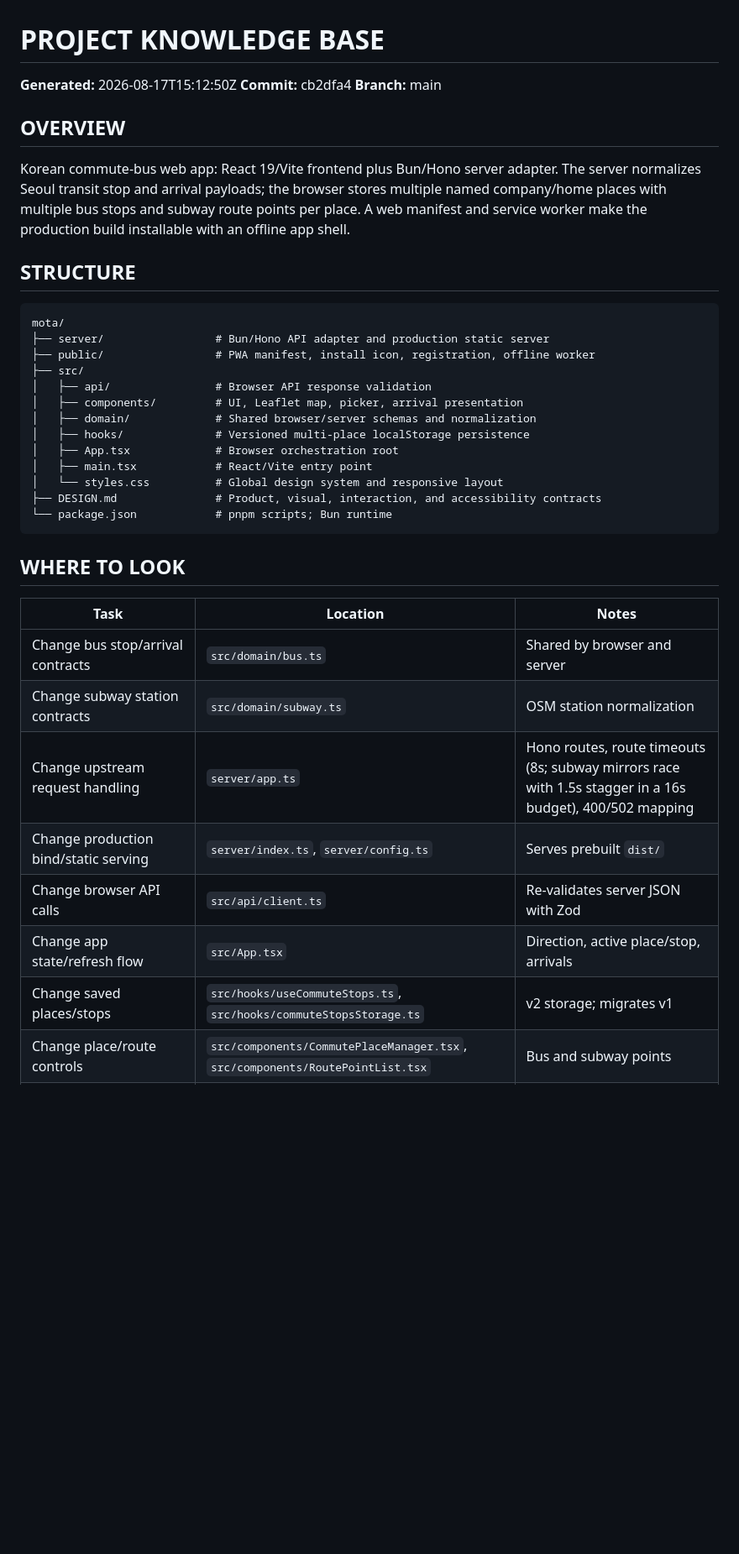
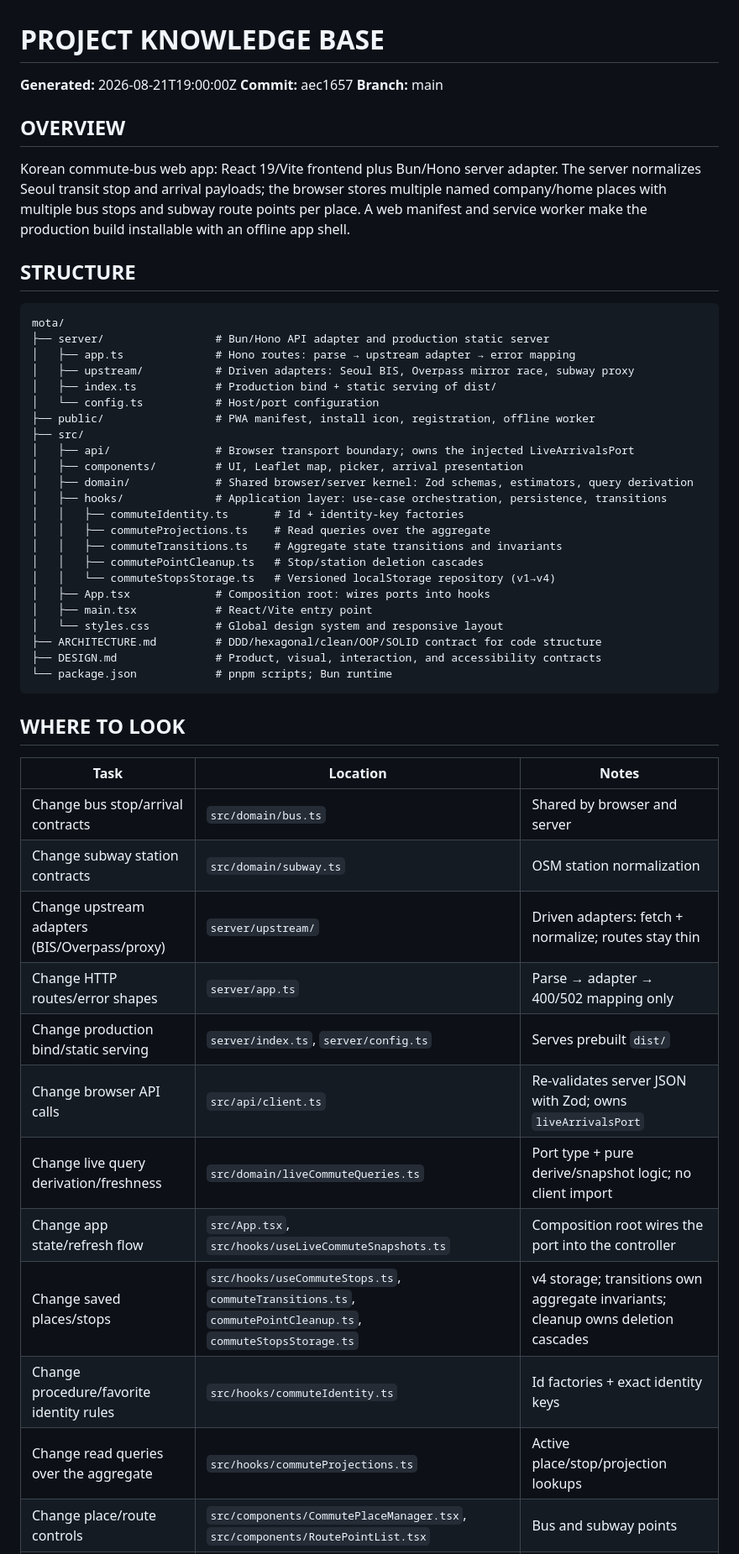
Before and after one commit to m16khb-org/mota, a Markdown page: AGENTS.md, the part around one of its changes. Shown at 84% size. Rendered like a GitHub page; blank space fills up the shorter version.

````diff
--- a/AGENTS.md
+++ b/AGENTS.md
@@ -1,7 +1,7 @@
 # PROJECT KNOWLEDGE BASE
 
-**Generated:** 2026-08-17T15:12:50Z
-**Commit:** cb2dfa4
+**Generated:** 2026-08-21T19:00:00Z
+**Commit:** aec1657
 **Branch:** main
 
 ## OVERVIEW
@@ -16,15 +16,25 @@ manifest and service worker make the production build installable with an offlin
 ```text
 mota/
 ├── server/                 # Bun/Hono API adapter and production static server
+│   ├── app.ts              # Hono routes: parse → upstream adapter → error mapping
+│   ├── upstream/           # Driven adapters: Seoul BIS, Overpass mirror race, subway proxy
+│   ├── index.ts            # Production bind + static serving of dist/
+│   └── config.ts           # Host/port configuration
 ├── public/                 # PWA manifest, install icon, registration, offline worker
 ├── src/
-│   ├── api/                # Browser API response validation
+│   ├── api/                # Browser transport boundary; owns the injected LiveArrivalsPort
 │   ├── components/         # UI, Leaflet map, picker, arrival presentation
-│   ├── domain/             # Shared browser/server schemas and normalization
-│   ├── hooks/              # Versioned multi-place localStorage persistence
-│   ├── App.tsx             # Browser orchestration root
+│   ├── domain/             # Shared browser/server kernel: Zod schemas, estimators, query derivation
+│   ├── hooks/              # Application layer: use-case orchestration, persistence, transitions
+│   │   ├── commuteIdentity.ts       # Id + identity-key factories
+│   │   ├── commuteProjections.ts    # Read queries over the aggregate
+│   │   ├── commuteTransitions.ts    # Aggregate state transitions and invariants
+│   │   ├── commutePointCleanup.ts   # Stop/station deletion cascades
+│   │   └── commuteStopsStorage.ts   # Versioned localStorage repository (v1→v4)
+│   ├── App.tsx             # Composition root: wires ports into hooks
 │   ├── main.tsx            # React/Vite entry point
 │   └── styles.css          # Global design system and responsive layout
+├── ARCHITECTURE.md         # DDD/hexagonal/clean/OOP/SOLID contract for code structure
 ├── DESIGN.md               # Product, visual, interaction, and accessibility contracts
 └── package.json            # pnpm scripts; Bun runtime
 ```
@@ -35,9 +45,13 @@ mota/
 |------|----------|-------|
 | Change bus stop/arrival contracts | `src/domain/bus.ts` | Shared by browser and server |
 | Change subway station contracts | `src/domain/subway.ts` | OSM station normalization |
-| Change upstream request handling | `server/app.ts` | Hono routes, route timeouts (8s; subway mirrors race with 1.5s stagger in a 16s budget), 400/502 mapping |
+| Change upstream adapters (BIS/Overpass/proxy) | `server/upstream/` | Driven adapters: fetch + normalize; routes stay thin |
+| Change HTTP routes/error shapes | `server/app.ts` | Parse → adapter → 400/502 mapping only |
 | Change production bind/static serving | `server/index.ts`, `server/config.ts` | Serves prebuilt `dist/` |
-| Change browser API calls | `src/api/client.ts` | Re-validates server JSON with Zod |
-| Change app state/refresh flow | `src/App.tsx` | Direction, active place/stop, arrivals |
-| Change saved places/stops | `src/hooks/useCommuteStops.ts`, `src/hooks/commuteStopsStorage.ts` | v2 storage; migrates v1 |
+| Change browser API calls | `src/api/client.ts` | Re-validates server JSON with Zod; owns `liveArrivalsPort` |
+| Change live query derivation/freshness | `src/domain/liveCommuteQueries.ts` | Port type + pure derive/snapshot logic; no client import |
+| Change app state/refresh flow | `src/App.tsx`, `src/hooks/useLiveCommuteSnapshots.ts` | Composition root wires the port into the controller |
+| Change saved places/stops | `src/hooks/useCommuteStops.ts`, `commuteTransitions.ts`, `commutePointCleanup.ts`, `commuteStopsStorage.ts` | v4 storage; transitions own aggregate invariants; cleanup owns deletion cascades |
+| Change procedure/favorite identity rules | `src/hooks/commuteIdentity.ts` | Id factories + exact identity keys |
+| Change read queries over the aggregate | `src/hooks/commuteProjections.ts` | Active place/stop/projection lookups |
 | Change place/route controls | `src/components/CommutePlaceManager.tsx`, `src/components/RoutePointList.tsx` | Bus and subway points |
````
Also changed, not shown: other parts of AGENTS.md (+52 -38 lines), ARCHITECTURE.md (added, +173 -0 lines).
